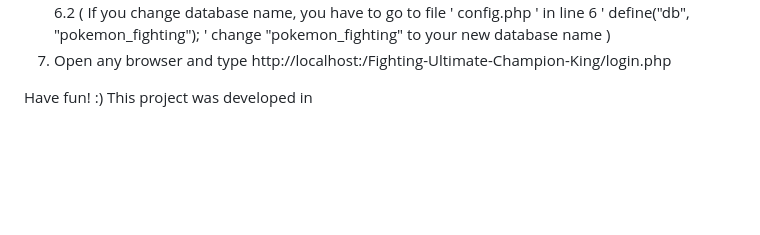
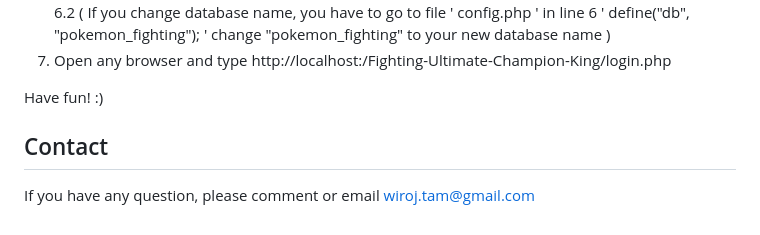
Before and after one commit to wiroj-tam/Fighting-Ultimate-Champion-King, a Markdown page: README.md, the part around the change. Drawn GitHub-style; blank space fills up the shorter version.

```diff
--- a/README.md
+++ b/README.md
@@ -45,4 +45,6 @@ If you want to change database name, follow this:
 7. Open any browser and type http://localhost:<port number>/Fighting-Ultimate-Champion-King/login.php
 
 Have fun! :)
-This project was developed in
+
+## Contact
+If you have any question, please comment or email wiroj.tam@gmail.com
```
